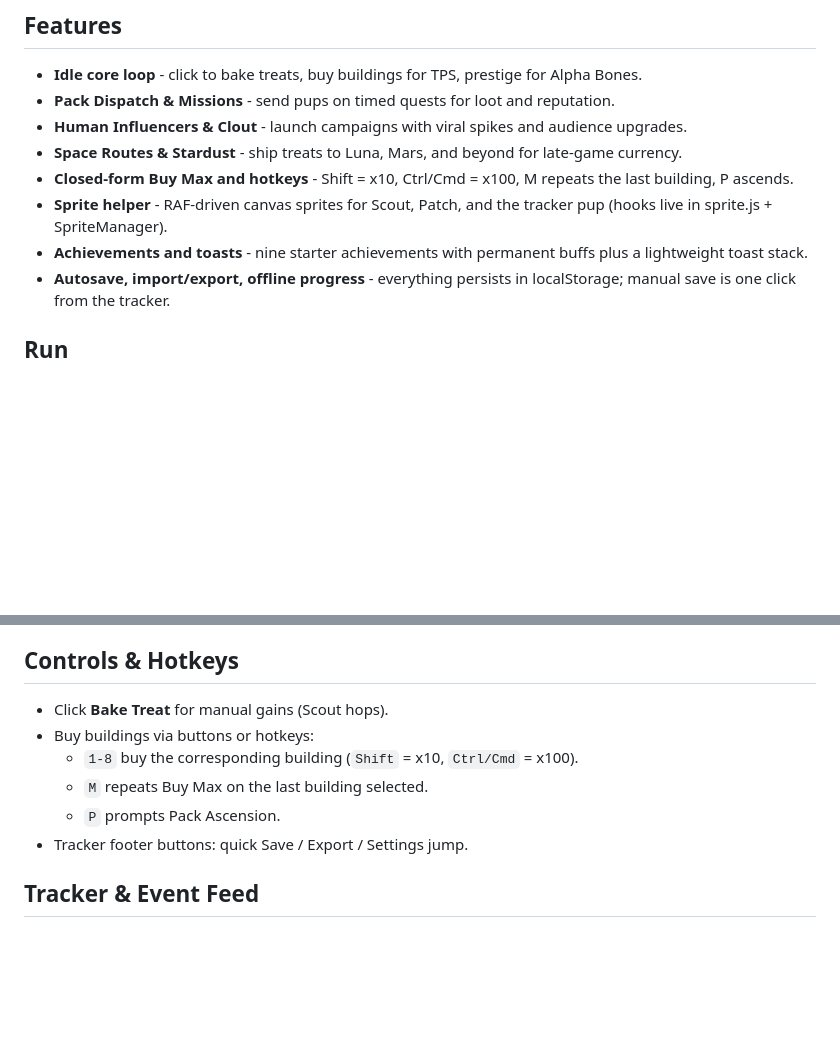
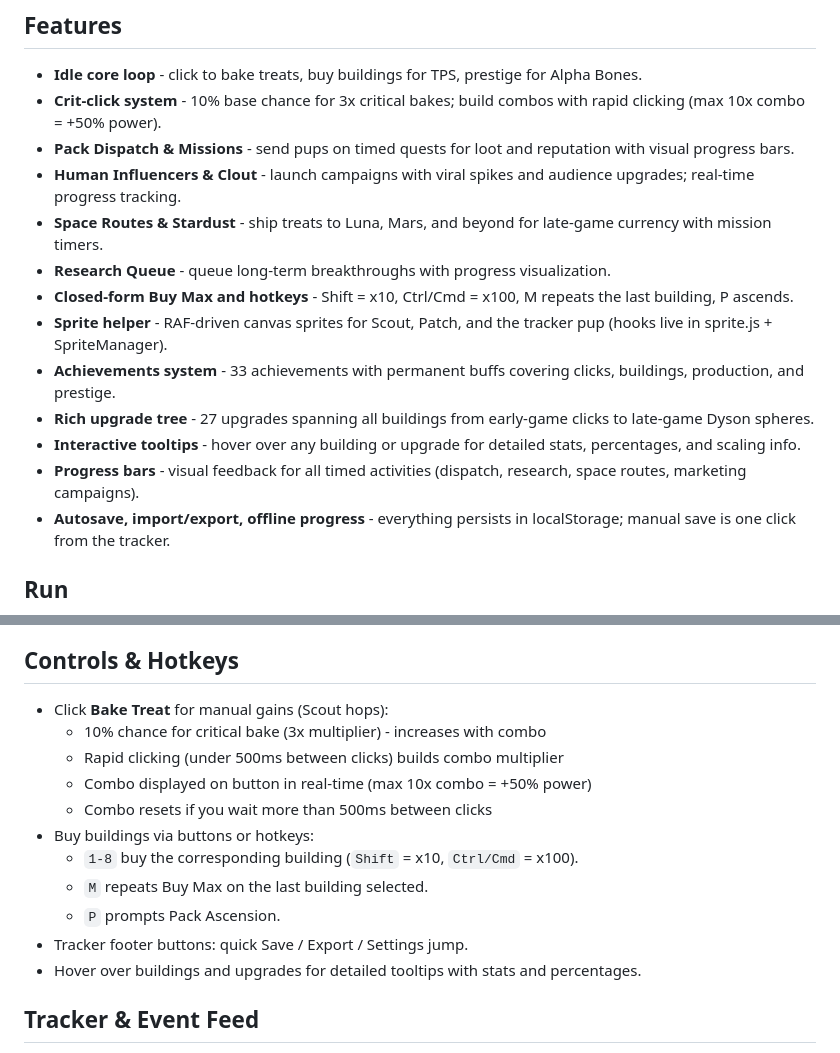
Before and after one commit to croquebytes/doggydogworld, a Markdown page: README.md, 2 parts joined by grey strips. Rendered like a GitHub page; blank space fills up the shorter version.

Commit message:
Update README with new features
Document all recent improvements:
- Crit-click system and combo mechanics
- 33 achievements and 27 upgrades
- Interactive tooltips and progress bars
- Enhanced controls section with combo system explanation
- Visual progress tracking for all timed activities

```diff
--- a/README.md
+++ b/README.md
@@ -4,12 +4,17 @@ Two pups inherit a sleepy biscuit stand and turn it into a galaxy-class snack em
 
 ## Features
 - **Idle core loop** - click to bake treats, buy buildings for TPS, prestige for Alpha Bones.
-- **Pack Dispatch & Missions** - send pups on timed quests for loot and reputation.
-- **Human Influencers & Clout** - launch campaigns with viral spikes and audience upgrades.
-- **Space Routes & Stardust** - ship treats to Luna, Mars, and beyond for late-game currency.
+- **Crit-click system** - 10% base chance for 3x critical bakes; build combos with rapid clicking (max 10x combo = +50% power).
+- **Pack Dispatch & Missions** - send pups on timed quests for loot and reputation with visual progress bars.
+- **Human Influencers & Clout** - launch campaigns with viral spikes and audience upgrades; real-time progress tracking.
+- **Space Routes & Stardust** - ship treats to Luna, Mars, and beyond for late-game currency with mission timers.
+- **Research Queue** - queue long-term breakthroughs with progress visualization.
 - **Closed-form Buy Max and hotkeys** - Shift = x10, Ctrl/Cmd = x100, M repeats the last building, P ascends.
 - **Sprite helper** - RAF-driven canvas sprites for Scout, Patch, and the tracker pup (hooks live in sprite.js + SpriteManager).
-- **Achievements and toasts** - nine starter achievements with permanent buffs plus a lightweight toast stack.
+- **Achievements system** - 33 achievements with permanent buffs covering clicks, buildings, production, and prestige.
+- **Rich upgrade tree** - 27 upgrades spanning all buildings from early-game clicks to late-game Dyson spheres.
+- **Interactive tooltips** - hover over any building or upgrade for detailed stats, percentages, and scaling info.
+- **Progress bars** - visual feedback for all timed activities (dispatch, research, space routes, marketing campaigns).
 - **Autosave, import/export, offline progress** - everything persists in localStorage; manual save is one click from the tracker.
 
 ## Run
@@ -39,12 +44,17 @@ README.md
 - Tracker samples TPS six times per second for averages and future sparkline hooks.
 
 ## Controls & Hotkeys
-- Click **Bake Treat** for manual gains (Scout hops).
+- Click **Bake Treat** for manual gains (Scout hops):
+  - 10% chance for critical bake (3x multiplier) - increases with combo
+  - Rapid clicking (under 500ms between clicks) builds combo multiplier
+  - Combo displayed on button in real-time (max 10x combo = +50% power)
+  - Combo resets if you wait more than 500ms between clicks
 - Buy buildings via buttons or hotkeys:
   - `1-8` buy the corresponding building (`Shift` = x10, `Ctrl/Cmd` = x100).
   - `M` repeats Buy Max on the last building selected.
   - `P` prompts Pack Ascension.
 - Tracker footer buttons: quick Save / Export / Settings jump.
+- Hover over buildings and upgrades for detailed tooltips with stats and percentages.
 
 ## Tracker & Event Feed
 - **Collapsed**: Treats, TPS, Bones, animated pup.
```
